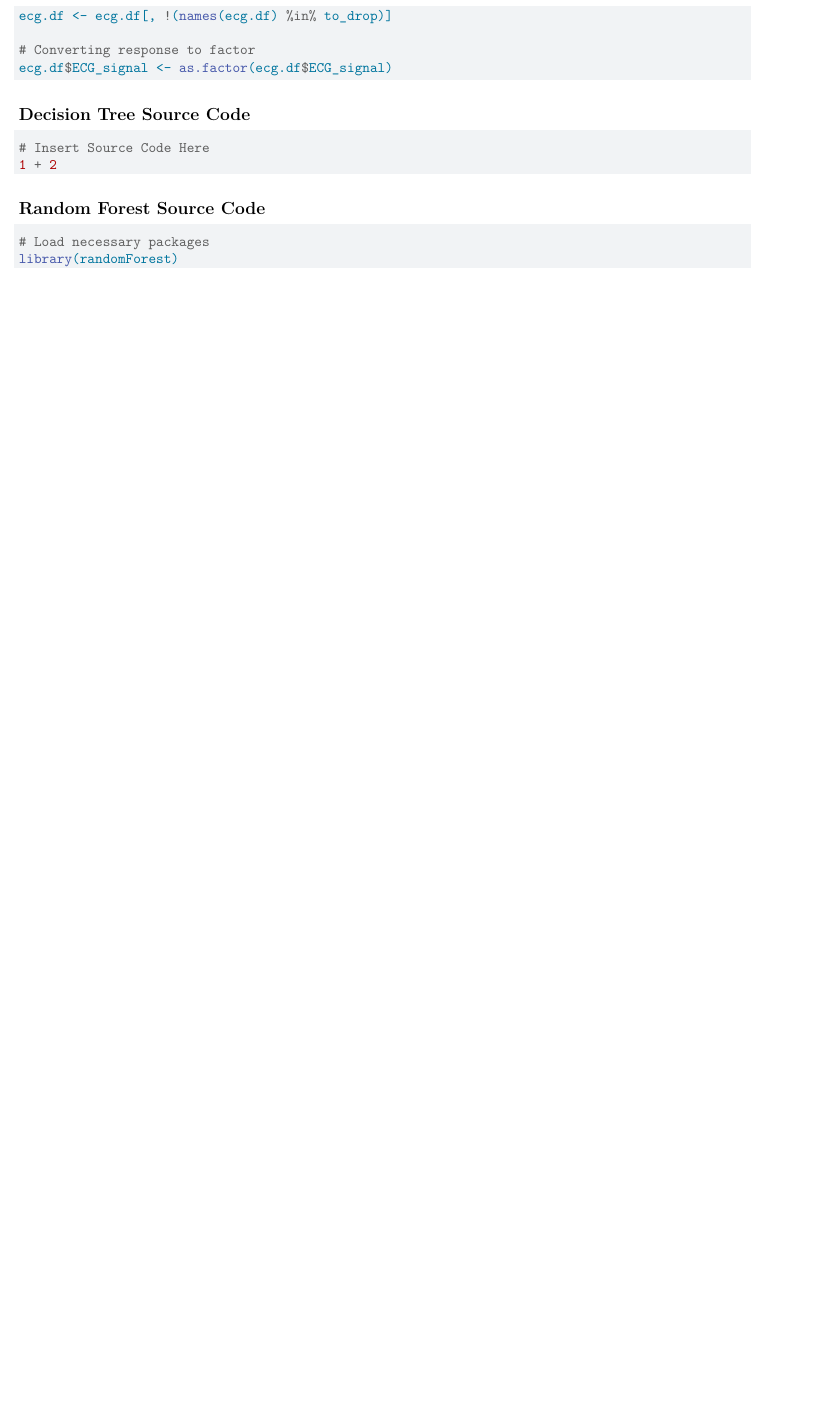
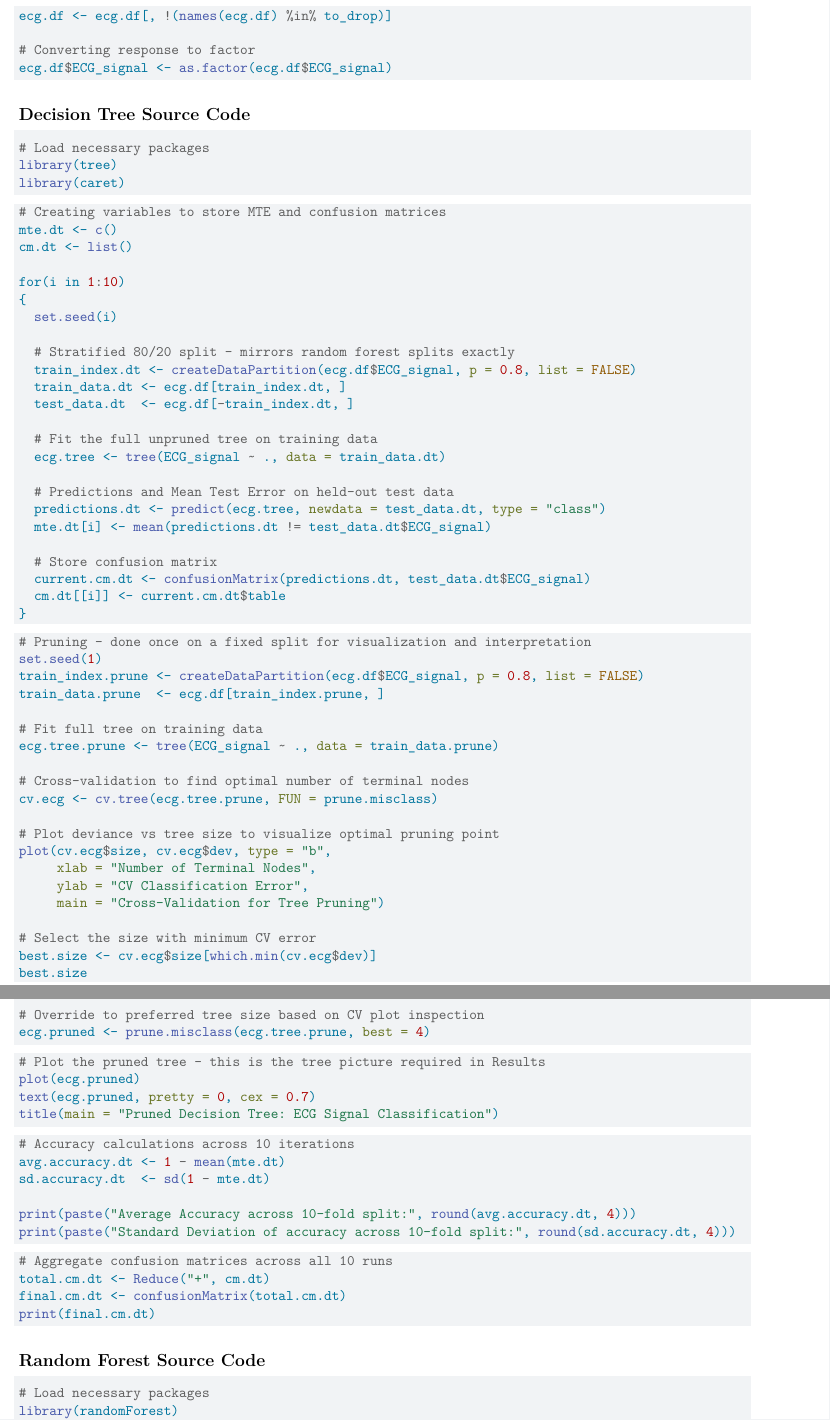
Before and after one commit to rodriguezhumberto/MATH4322-SP26-PROJECT, a Quarto document (ECG-Rough-Draft.qmd): part of page 7 of 8 before the commit and two parts of pages 7 and 8 of 9 after it, the two joined at a grey line, cut so that both start at the same text, the shorter picture padded with empty space. Rendered offline with R 4.5, knitr and Pandoc in place of Quarto, then LaTeX, with nearby package versions; some code elsewhere in the file could not run offline.

Commit message:
Decision Tree Methods, Results, and Code by Chris Rios

````diff
--- a/ECG-Rough-Draft.qmd
+++ b/ECG-Rough-Draft.qmd
@@ -217,10 +216,103 @@ ecg.df$ECG_signal <- as.factor(ecg.df$ECG_signal)
 ### Decision Tree Source Code
 
 ```{r}
+#| label: dt-packages
 #| eval: false
 #| results: false
-# Insert Source Code Here
-1 + 2
+# Load necessary packages
+library(tree)
+library(caret)
+```
+
+```{r}
+#| label: dt-fit
+#| eval: false
+#| results: false
+# Creating variables to store MTE and confusion matrices
+mte.dt <- c()
+cm.dt <- list()
+
+for(i in 1:10)
+{
+  set.seed(i)
+
+  # Stratified 80/20 split — mirrors random forest splits exactly
+  train_index.dt <- createDataPartition(ecg.df$ECG_signal, p = 0.8, list = FALSE)
+  train_data.dt <- ecg.df[train_index.dt, ]
+  test_data.dt  <- ecg.df[-train_index.dt, ]
+
+  # Fit the full unpruned tree on training data
+  ecg.tree <- tree(ECG_signal ~ ., data = train_data.dt)
+
+  # Predictions and Mean Test Error on held-out test data
+  predictions.dt <- predict(ecg.tree, newdata = test_data.dt, type = "class")
+  mte.dt[i] <- mean(predictions.dt != test_data.dt$ECG_signal)
+
+  # Store confusion matrix
+  current.cm.dt <- confusionMatrix(predictions.dt, test_data.dt$ECG_signal)
+  cm.dt[[i]] <- current.cm.dt$table
+}
+```
+
+```{r}
+#| label: dt-pruning
+#| eval: false
+#| results: false
+# Pruning — done once on a fixed split for visualization and interpretation
+set.seed(1)
+train_index.prune <- createDataPartition(ecg.df$ECG_signal, p = 0.8, list = FALSE)
+train_data.prune  <- ecg.df[train_index.prune, ]
+
+# Fit full tree on training data
+ecg.tree.prune <- tree(ECG_signal ~ ., data = train_data.prune)
+
+# Cross-validation to find optimal number of terminal nodes
+cv.ecg <- cv.tree(ecg.tree.prune, FUN = prune.misclass)
+
+# Plot deviance vs tree size to visualize optimal pruning point
+plot(cv.ecg$size, cv.ecg$dev, type = "b",
+     xlab = "Number of Terminal Nodes",
+     ylab = "CV Classification Error",
+     main = "Cross-Validation for Tree Pruning")
+
+# Select the size with minimum CV error
+best.size <- cv.ecg$size[which.min(cv.ecg$dev)]
+best.size
+
+# Override to preferred tree size based on CV plot inspection
+ecg.pruned <- prune.misclass(ecg.tree.prune, best = 4)
+```
+
+```{r}
+#| label: dt-pruned-plot
+#| eval: false
+#| results: false
+# Plot the pruned tree — this is the tree picture required in Results
+plot(ecg.pruned)
+text(ecg.pruned, pretty = 0, cex = 0.7)
+title(main = "Pruned Decision Tree: ECG Signal Classification")
+```
+
+```{r}
+#| label: dt-accuracy-calc
+#| eval: false
+#| results: false
+# Accuracy calculations across 10 iterations
+avg.accuracy.dt <- 1 - mean(mte.dt)
+sd.accuracy.dt  <- sd(1 - mte.dt)
+
+print(paste("Average Accuracy across 10-fold split:", round(avg.accuracy.dt, 4)))
+print(paste("Standard Deviation of accuracy across 10-fold split:", round(sd.accuracy.dt, 4)))
+```
+
+```{r}
+#| label: dt-confusion-matrix
+#| eval: false
+#| results: false
+# Aggregate confusion matrices across all 10 runs
+total.cm.dt <- Reduce("+", cm.dt)
+final.cm.dt <- confusionMatrix(total.cm.dt)
+print(final.cm.dt)
 ```
 
 ### Random Forest Source Code
````
Also changed, not shown: ECG-Rough-Draft.qmd (9 more changed lines).
